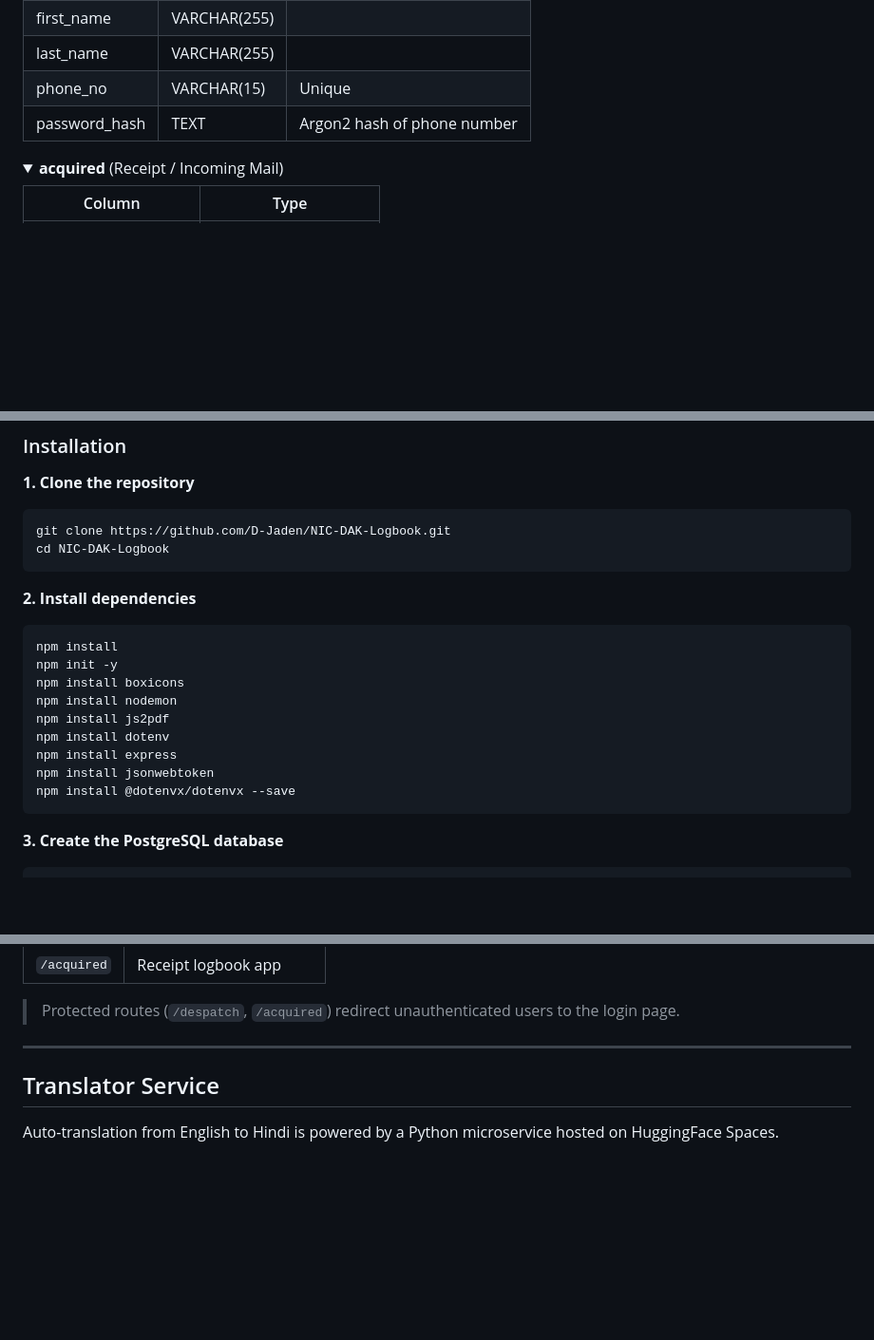
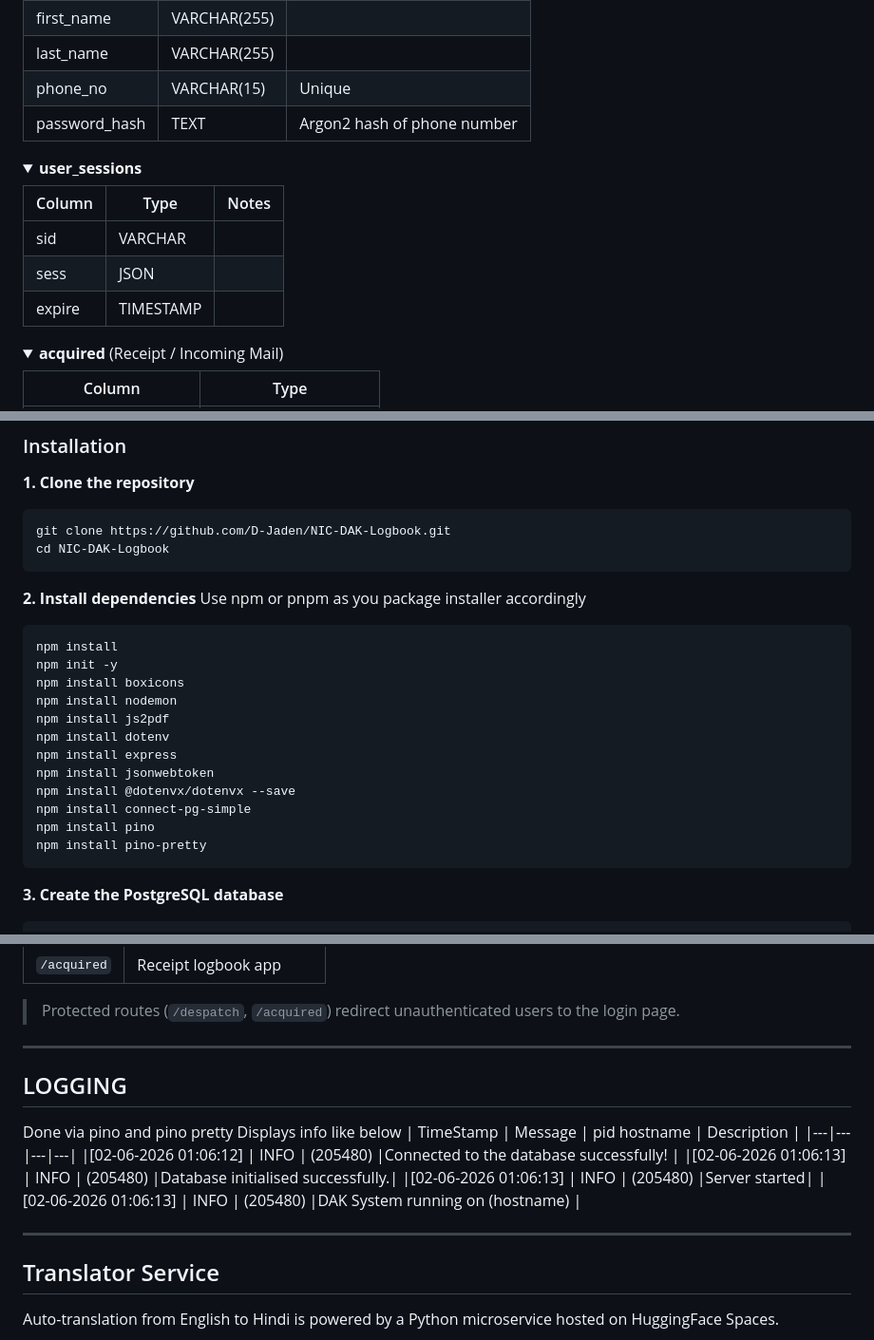
Before and after one commit to D-Jaden/NIC-DAK-Logbook, a Markdown page: README.md, 3 parts joined by grey strips. Shown at 95% size. Rendered like a GitHub page; folded sections open; blank space fills up the shorter version.

Commit message:
Added logging message

````diff
--- a/README.md
+++ b/README.md
@@ -193,6 +193,17 @@ The app uses a PostgreSQL database named **`dak`**.
 </details>
 
 <details>
+<summary><b>user_sessions</b></summary>
+
+| Column | Type | Notes |
+|---|---|---|
+| sid | VARCHAR | |
+| sess | JSON | |
+| expire | TIMESTAMP | |
+
+</details>
+
+<details>
 <summary><b>acquired</b> (Receipt / Incoming Mail)</summary>
 
 | Column | Type |
@@ -306,6 +317,7 @@ cd NIC-DAK-Logbook
 ```
 
 **2. Install dependencies**
+Use npm or pnpm as you package installer accordingly
 ```bash
 npm install
 npm init -y
@@ -316,6 +328,9 @@ npm install dotenv
 npm install express
 npm install jsonwebtoken
 npm install @dotenvx/dotenvx --save
+npm install connect-pg-simple
+npm install pino
+npm install pino-pretty
 ```
 
 **3. Create the PostgreSQL database**
@@ -371,7 +386,18 @@ The app will be available at `http://localhost:3000`.
 > Protected routes (`/despatch`, `/acquired`) redirect unauthenticated users to the login page.
 
 ---
+## LOGGING
+Done via pino and pino pretty
+Displays info like below
+| TimeStamp | Message | pid hostname | Description |
+|---|---|---|---|
+|[02-06-2026 01:06:12] | INFO | (205480) |Connected to the database successfully! |
+|[02-06-2026 01:06:13] | INFO | (205480) |Database initialised successfully.|
+|[02-06-2026 01:06:13] | INFO | (205480) |Server started|
+|[02-06-2026 01:06:13] | INFO | (205480) |DAK System running on (hostname) |
 
+
+---
 ## Translator Service
 
 Auto-translation from English to Hindi is powered by a Python microservice hosted on HuggingFace Spaces.
````
Also changed, not shown: other parts of README.md (+1 -1 lines).
